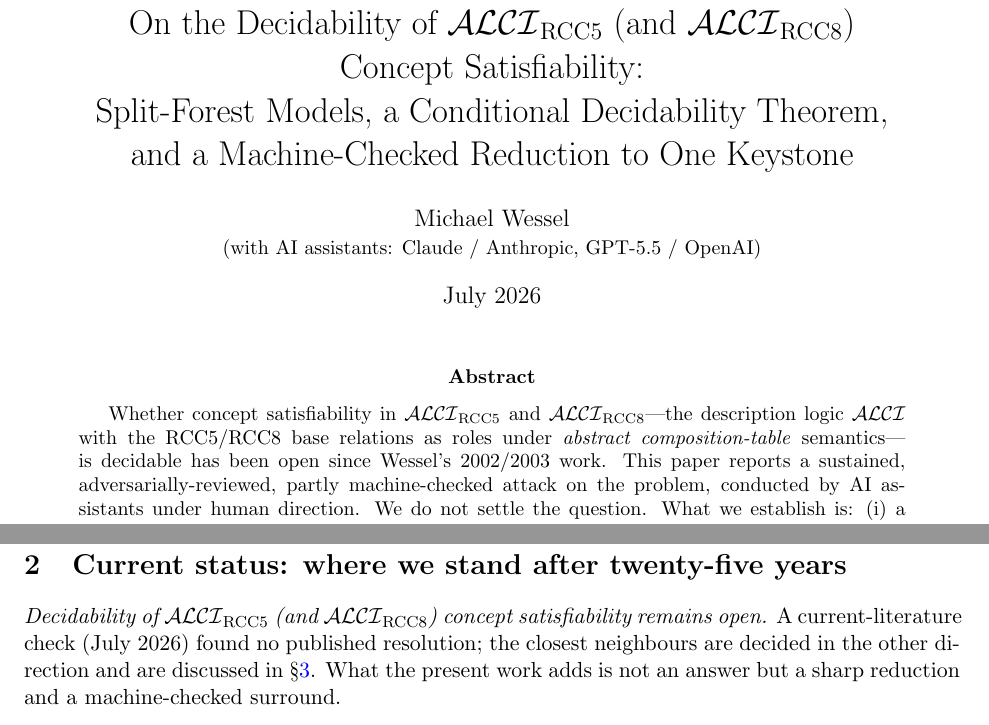
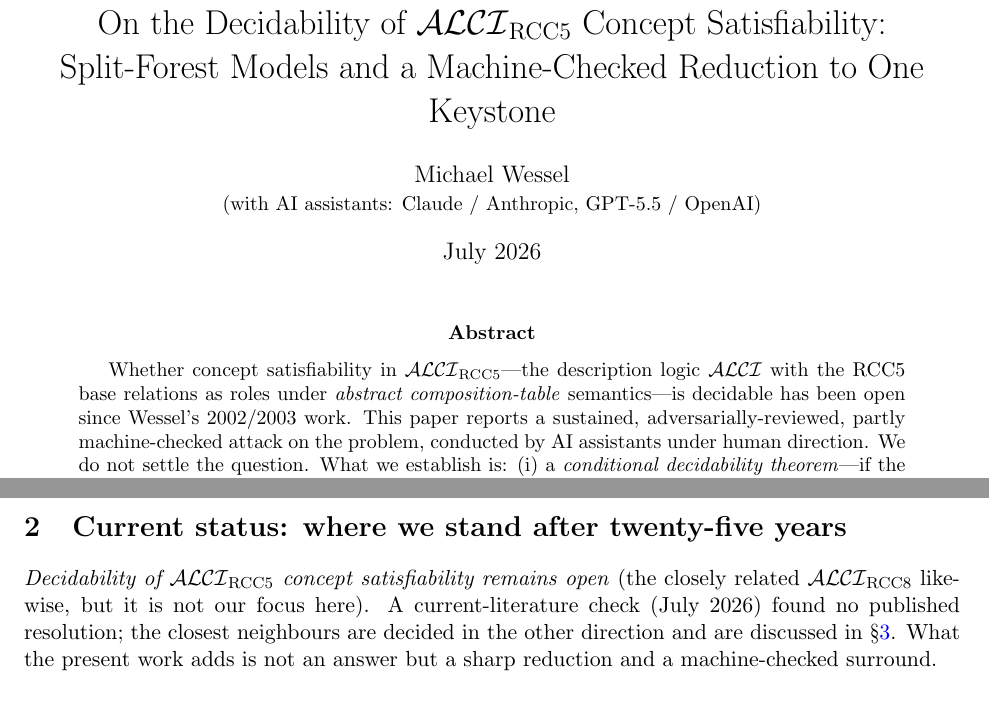
Before and after one commit to lambdamikel/alcircc5, a LaTeX paper (papers/overview_arxiv.tex): two parts of pages 1 and 4 of 21 before the commit and two parts of pages 1 and 3 of 21 after it, joined at a grey line, cut so that both start at the same text. Compiled offline with pdfLaTeX.

Commit message:
Overview paper polish: title, table, overflow, RCC8 de-emphasis
- Title shortened; dropped ALCI_RCC8 (not the focus).
- RCC8 removed from the abstract and Current Status; kept in the History
  background and the "why undecidability fails" domino attempts (legit
  technical content).
- Table 2 (blocked undecidability routes) now uses the full text width
  (textwidth-relative ragged-right columns, tabcolsep-corrected, \small).
- File-path references now wrap (hyphenat[htt] + emergencystretch);
  0 overfull hboxes, 0 errors, 21pp.

Co-Authored-By: Claude Fable 5 <noreply@anthropic.com>

```diff
--- a/papers/overview_arxiv.tex
+++ b/papers/overview_arxiv.tex
@@ -1,9 +1,13 @@
 \documentclass[11pt]{article}
 \usepackage[margin=1in]{geometry}
 \usepackage{amsmath,amssymb,amsthm}
+\usepackage{array}
 \usepackage{booktabs}
 \usepackage{graphicx}
+\usepackage[htt]{hyphenat}
+\newcolumntype{L}[1]{>{\raggedright\arraybackslash}p{#1}}
 \usepackage{hyperref}
+\emergencystretch=3em
 \usepackage{xcolor}
 \hypersetup{colorlinks=true,linkcolor=blue,urlcolor=blue,citecolor=blue}
 
@@ -48,10 +52,8 @@
 \newtheorem{definition}[theorem]{Definition}
 \newtheorem{remark}[theorem]{Remark}
 
-\title{On the Decidability of $\ALCIRCC{5}$ (and $\ALCIRCC{8}$)\\
-Concept Satisfiability:\\
-Split-Forest Models, a Conditional Decidability Theorem,\\
-and a Machine-Checked Reduction to One Keystone}
+\title{On the Decidability of $\ALCIRCC{5}$ Concept Satisfiability:\\
+Split-Forest Models and a Machine-Checked Reduction to One Keystone}
 
 \author{Michael Wessel\\
 \small (with AI assistants: Claude / Anthropic, GPT-5.5 / OpenAI)}
@@ -61,10 +63,10 @@ and a Machine-Checked Reduction to One Keystone}
 \maketitle
 
 \begin{abstract}
-Whether concept satisfiability in $\ALCIRCC{5}$ and $\ALCIRCC{8}$---the
-description logic $\mathcal{ALCI}$ with the RCC5/RCC8 base relations as
-roles under \emph{abstract composition-table} semantics---is decidable
-has been open since Wessel's 2002/2003 work. This paper reports a
+Whether concept satisfiability in $\ALCIRCC{5}$---the description logic
+$\mathcal{ALCI}$ with the RCC5 base relations as roles under
+\emph{abstract composition-table} semantics---is decidable has been open
+since Wessel's 2002/2003 work. This paper reports a
 sustained, adversarially-reviewed, partly machine-checked attack on the
 problem, conducted by AI assistants under human direction. We do not
 settle the question. What we establish is: (i) a \emph{conditional
@@ -203,8 +205,9 @@ project's actual wins.
 \section{Current status: where we stand after twenty-five years}
 \label{sec:status}
 
-\emph{Decidability of $\ALCIRCC{5}$ (and $\ALCIRCC{8}$) concept
-satisfiability remains open.} A current-literature check (July~2026)
+\emph{Decidability of $\ALCIRCC{5}$ concept satisfiability remains open}
+(the closely related $\ALCIRCC{8}$ likewise, but it is not our focus
+here). A current-literature check (July~2026)
 found no published resolution; the closest neighbours are decided in the
 other direction and are discussed in \S\ref{sec:history}. What the
 present work adds is not an answer but a sharp reduction and a
```
Also changed, not shown: papers/overview_arxiv.pdf, papers/overview_arxiv.tex (4 more changed lines).
